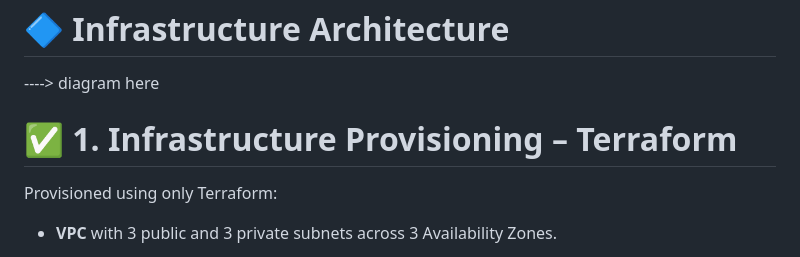
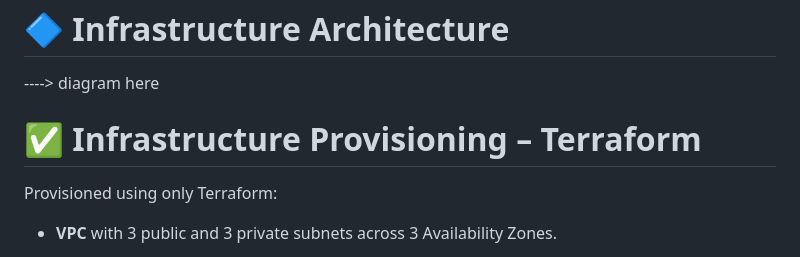
Before and after one commit to vothienhuc/gitops-cicd-pipeline-aws, a Markdown page: README.md, the part around the change. Drawn GitHub-style.

```diff
--- a/README.md
+++ b/README.md
@@ -7,7 +7,7 @@ This project demonstrates the creation of a **production-ready GitOps CI/CD pipe
 # 🔷 Infrastructure Architecture
 
 ----> diagram here
-# ✅ 1. Infrastructure Provisioning – Terraform
+# ✅  Infrastructure Provisioning – Terraform
 
 Provisioned using only Terraform:
 
```
